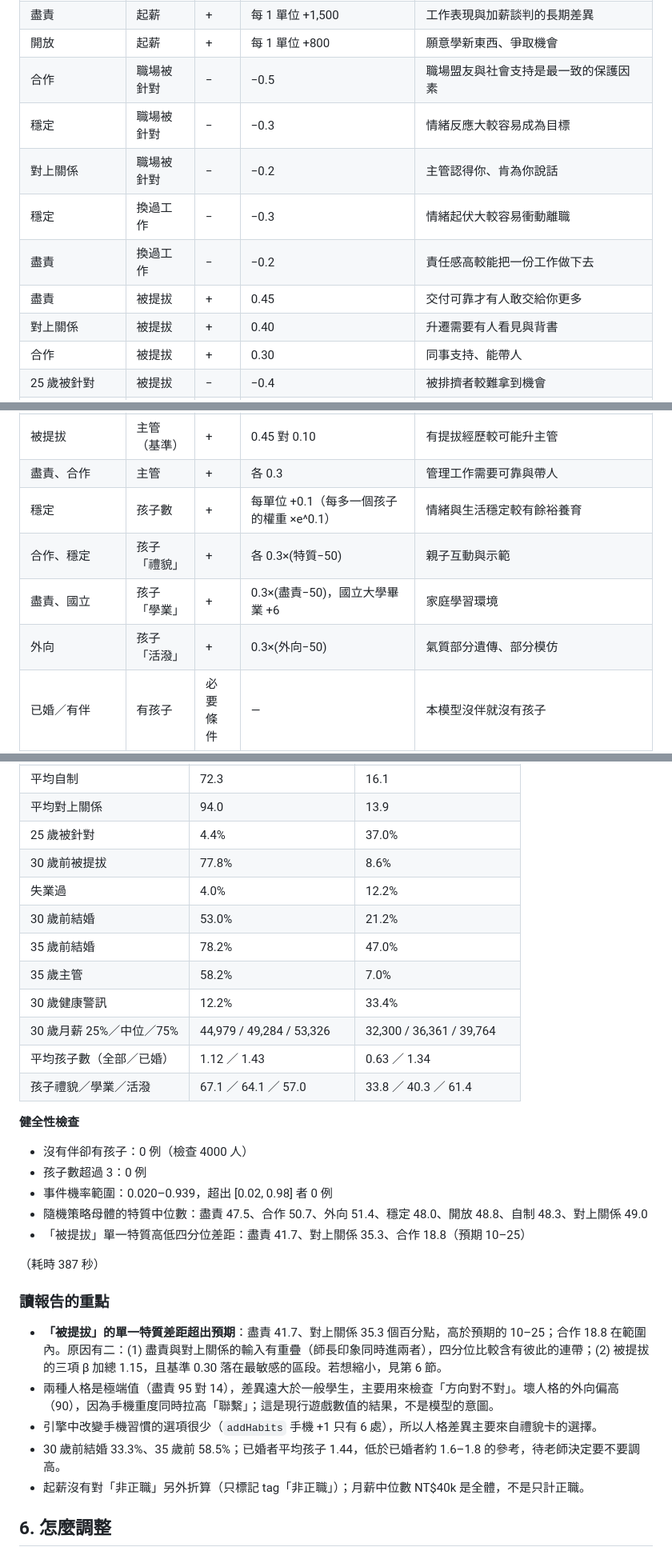
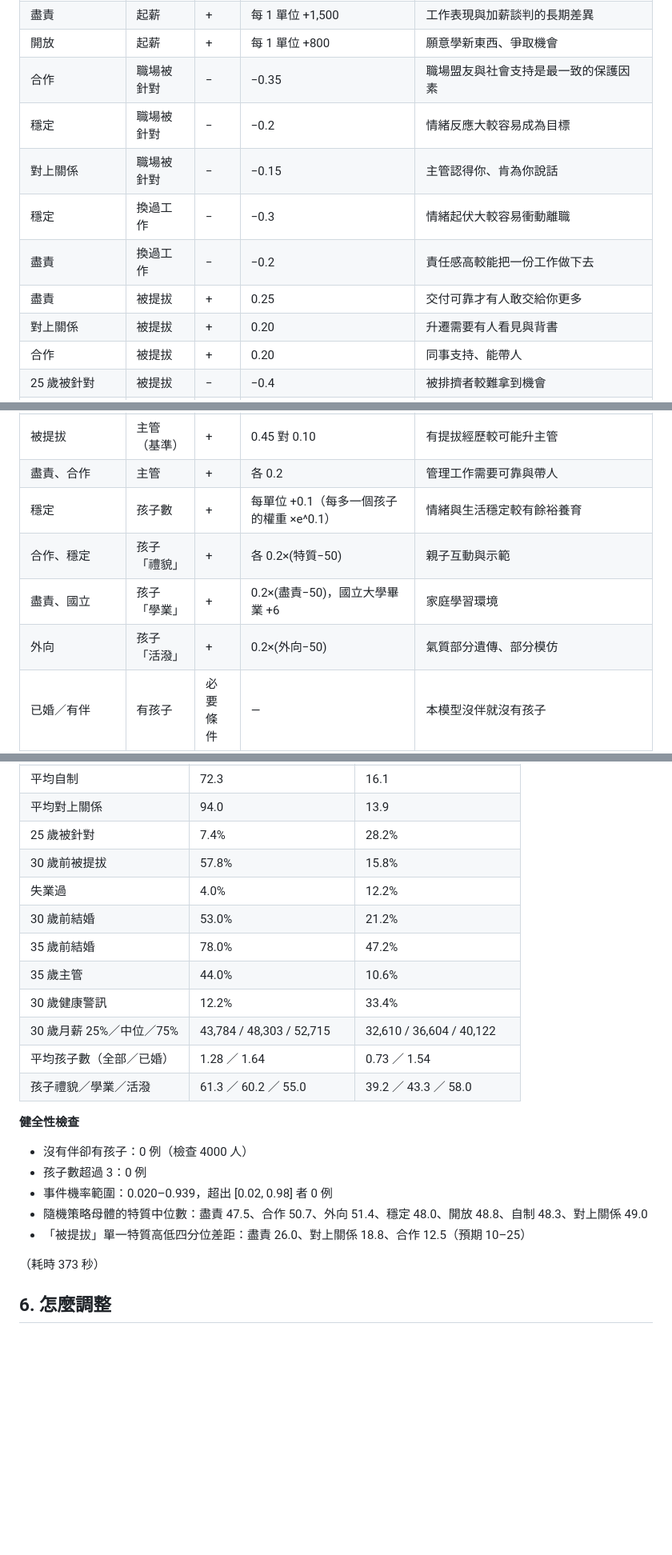
Before and after one commit to leway1980/47wan, a Markdown page: docs/LIFESIM.md, 3 parts joined by grey strips. Shown at 80% size. Drawn GitHub-style; blank space fills up the shorter version.

```diff
--- a/docs/LIFESIM.md
+++ b/docs/LIFESIM.md
@@ -131,14 +131,14 @@ flowchart LR
 | 去向 | 起薪 | 查表 | 36,000／32,000／31,000／33,000／31,000／30,000／29,000／31,000 | 國立大學、私立大學、科技大學、國立科大、私立科大、二專五專、直接就業、重考；直接就業有證照另加 1,500 |
 | 盡責 | 起薪 | + | 每 1 單位 +1,500 | 工作表現與加薪談判的長期差異 |
 | 開放 | 起薪 | + | 每 1 單位 +800 | 願意學新東西、爭取機會 |
-| 合作 | 職場被針對 | − | −0.5 | 職場盟友與社會支持是最一致的保護因素 |
-| 穩定 | 職場被針對 | − | −0.3 | 情緒反應大較容易成為目標 |
-| 對上關係 | 職場被針對 | − | −0.2 | 主管認得你、肯為你說話 |
+| 合作 | 職場被針對 | − | −0.35 | 職場盟友與社會支持是最一致的保護因素 |
+| 穩定 | 職場被針對 | − | −0.2 | 情緒反應大較容易成為目標 |
+| 對上關係 | 職場被針對 | − | −0.15 | 主管認得你、肯為你說話 |
 | 穩定 | 換過工作 | − | −0.3 | 情緒起伏大較容易衝動離職 |
 | 盡責 | 換過工作 | − | −0.2 | 責任感高較能把一份工作做下去 |
-| 盡責 | 被提拔 | + | 0.45 | 交付可靠才有人敢交給你更多 |
-| 對上關係 | 被提拔 | + | 0.40 | 升遷需要有人看見與背書 |
-| 合作 | 被提拔 | + | 0.30 | 同事支持、能帶人 |
+| 盡責 | 被提拔 | + | 0.25 | 交付可靠才有人敢交給你更多 |
+| 對上關係 | 被提拔 | + | 0.20 | 升遷需要有人看見與背書 |
+| 合作 | 被提拔 | + | 0.20 | 同事支持、能帶人 |
 | 25 歲被針對 | 被提拔 | − | −0.4 | 被排擠者較難拿到機會 |
 | 被提拔＝否，且對上關係或合作低於 40 | 錯過提拔（旗標） | 敘事用 | — | 供結局寫「有人被看見、你被略過」；不影響機率 |
 | 盡責 | 失業過 | − | −0.4 | 被資遣或自離的風險 |
@@ -153,11 +153,11 @@ flowchart LR
 | 穩定 | 健康警訊 | − | −0.2 | 壓力與睡眠 |
 | 30 歲未婚 | 35 歲前結婚 | 同上 | 同上 | 條件機率讓累計約 55% |
 | 被提拔 | 主管（基準） | + | 0.45 對 0.10 | 有提拔經歷較可能升主管 |
-| 盡責、合作 | 主管 | + | 各 0.3 | 管理工作需要可靠與帶人 |
+| 盡責、合作 | 主管 | + | 各 0.2 | 管理工作需要可靠與帶人 |
 | 穩定 | 孩子數 | + | 每單位 +0.1（每多一個孩子的權重 ×e^0.1） | 情緒與生活穩定較有餘裕養育 |
-| 合作、穩定 | 孩子「禮貌」 | + | 各 0.3×(特質−50) | 親子互動與示範 |
-| 盡責、國立 | 孩子「學業」 | + | 0.3×(盡責−50)，國立大學畢業 +6 | 家庭學習環境 |
-| 外向 | 孩子「活潑」 | + | 0.3×(外向−50) | 氣質部分遺傳、部分模仿 |
+| 合作、穩定 | 孩子「禮貌」 | + | 各 0.2×(特質−50) | 親子互動與示範 |
+| 盡責、國立 | 孩子「學業」 | + | 0.2×(盡責−50)，國立大學畢業 +6 | 家庭學習環境 |
+| 外向 | 孩子「活潑」 | + | 0.2×(外向−50) | 氣質部分遺傳、部分模仿 |
 | 已婚／有伴 | 有孩子 | 必要條件 | — | 本模型沒伴就沒有孩子 |
 
 ## 3. 第一層：特質由哪些輸入決定
@@ -251,16 +251,16 @@ flowchart LR
 | 平均開放 | 83.4 | 55.9 |
 | 平均自制 | 72.3 | 16.1 |
 | 平均對上關係 | 94.0 | 13.9 |
-| 25 歲被針對 | 4.4% | 37.0% |
-| 30 歲前被提拔 | 77.8% | 8.6% |
+| 25 歲被針對 | 7.4% | 28.2% |
+| 30 歲前被提拔 | 57.8% | 15.8% |
 | 失業過 | 4.0% | 12.2% |
 | 30 歲前結婚 | 53.0% | 21.2% |
-| 35 歲前結婚 | 78.2% | 47.0% |
-| 35 歲主管 | 58.2% | 7.0% |
+| 35 歲前結婚 | 78.0% | 47.2% |
+| 35 歲主管 | 44.0% | 10.6% |
 | 30 歲健康警訊 | 12.2% | 33.4% |
-| 30 歲月薪 25%／中位／75% | 44,979 / 49,284 / 53,326 | 32,300 / 36,361 / 39,764 |
-| 平均孩子數（全部／已婚） | 1.12 ／ 1.43 | 0.63 ／ 1.34 |
-| 孩子禮貌／學業／活潑 | 67.1 ／ 64.1 ／ 57.0 | 33.8 ／ 40.3 ／ 61.4 |
+| 30 歲月薪 25%／中位／75% | 43,784 / 48,303 / 52,715 | 32,610 / 36,604 / 40,122 |
+| 平均孩子數（全部／已婚） | 1.28 ／ 1.64 | 0.73 ／ 1.54 |
+| 孩子禮貌／學業／活潑 | 61.3 ／ 60.2 ／ 55.0 | 39.2 ／ 43.3 ／ 58.0 |
 
 **健全性檢查**
 
@@ -268,18 +268,9 @@ flowchart LR
 - 孩子數超過 3：0 例
 - 事件機率範圍：0.020–0.939，超出 [0.02, 0.98] 者 0 例
 - 隨機策略母體的特質中位數：盡責 47.5、合作 50.7、外向 51.4、穩定 48.0、開放 48.8、自制 48.3、對上關係 49.0
-- 「被提拔」單一特質高低四分位差距：盡責 41.7、對上關係 35.3、合作 18.8（預期 10–25）
+- 「被提拔」單一特質高低四分位差距：盡責 26.0、對上關係 18.8、合作 12.5（預期 10–25）
 
-（耗時 387 秒）
-
-
-### 讀報告的重點
-
-- **「被提拔」的單一特質差距超出預期**：盡責 41.7、對上關係 35.3 個百分點，高於預期的 10–25；合作 18.8 在範圍內。原因有二：(1) 盡責與對上關係的輸入有重疊（師長印象同時進兩者），四分位比較含有彼此的連帶；(2) 被提拔的三項 β 加總 1.15，且基準 0.30 落在最敏感的區段。若想縮小，見第 6 節。
-- 兩種人格是極端值（盡責 95 對 14），差異遠大於一般學生，主要用來檢查「方向對不對」。壞人格的外向偏高（90），因為手機重度同時拉高「聯繫」；這是現行遊戲數值的結果，不是模型的意圖。
-- 引擎中改變手機習慣的選項很少（`addHabits` 手機 +1 只有 6 處），所以人格差異主要來自禮貌卡的選擇。
-- 30 歲前結婚 33.3%、35 歲前 58.5%；已婚者平均孩子 1.44，低於已婚者約 1.6–1.8 的參考，待老師決定要不要調高。
-- 起薪沒有對「非正職」另外折算（只標記 tag「非正職」）；月薪中位數 NT$40k 是全體，不是只計正職。
+（耗時 373 秒）
 
 ## 6. 怎麼調整
 
```
Also changed, not shown: other parts of docs/LIFESIM.md (+19 -19 lines).
